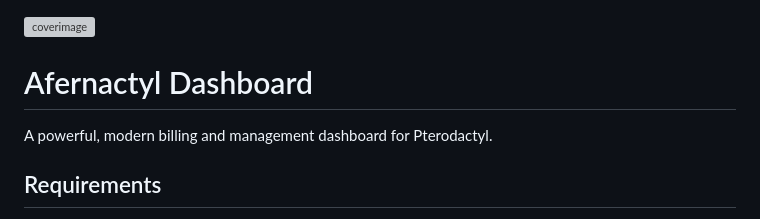
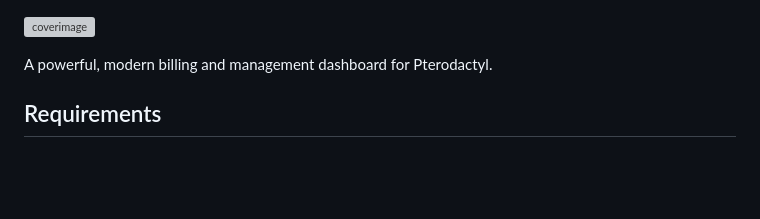
Before and after one commit to SharmaStudios/Afernactyl-Dashboard, a Markdown page: README.md, the part around one of its changes. GitHub-like rendering; blank space fills up the shorter version; grey boxes are pictures that could not be loaded.

```diff
--- a/README.md
+++ b/README.md
@@ -1,8 +1,5 @@
 ![coverimage](https://i.imgur.com/Pp4qcss.jpeg)
 
-
-
-# Afernactyl Dashboard
 
 A powerful, modern billing and management dashboard for Pterodactyl.
 
```
Also changed, not shown: other parts of README.md (+8 -0 lines).
